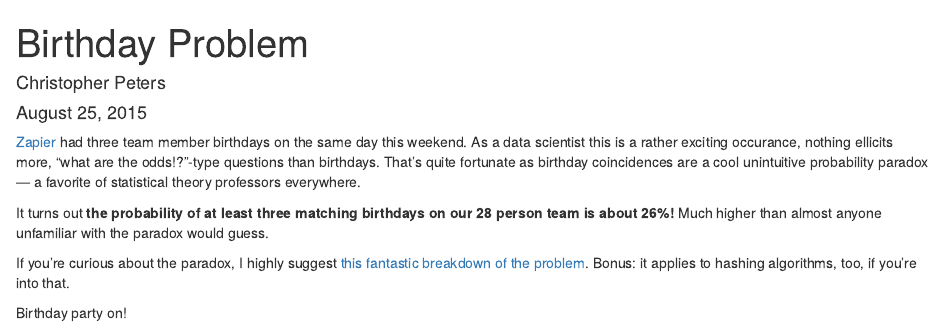
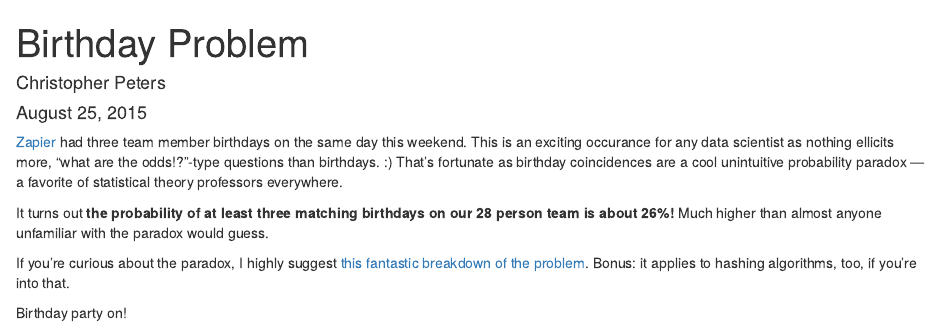
Before and after one commit to statwonk/birthday-problem, an R Markdown document (description.Rmd): the page in a window 1100 px wide, from its top. Rendered offline with R 4.5, knitr and Pandoc, with nearby package versions.

Commit message:
Make a bit more concise.

```diff
--- a/description.Rmd
+++ b/description.Rmd
@@ -5,7 +5,7 @@ date: "August 25, 2015"
 output: html_document
 ---
 
-<a href="https://zapier.com" target="_blank">Zapier</a> had three team member birthdays on the same day this weekend. As a data scientist this is a rather exciting occurance, nothing ellicits more, "what are the odds!?"-type questions than birthdays. That's quite fortunate as birthday coincidences are a cool unintuitive probability paradox --- a favorite of statistical theory professors everywhere.
+<a href="https://zapier.com" target="_blank">Zapier</a> had three team member birthdays on the same day this weekend. This is an exciting occurance for any data scientist as nothing ellicits more, "what are the odds!?"-type questions than birthdays. :) That's fortunate as birthday coincidences are a cool unintuitive probability paradox --- a favorite of statistical theory professors everywhere.
 
 It turns out **the probability of at least three matching birthdays on our 28 person team is about 26%!** Much higher than almost anyone unfamiliar with the paradox would guess.
 
```
